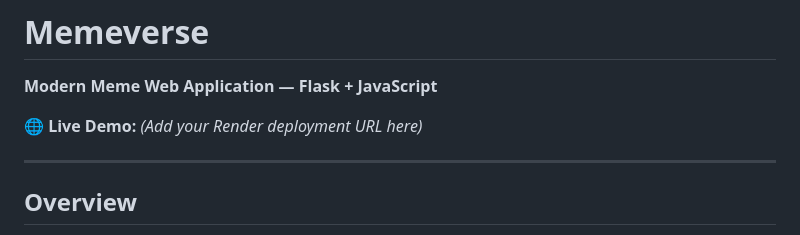
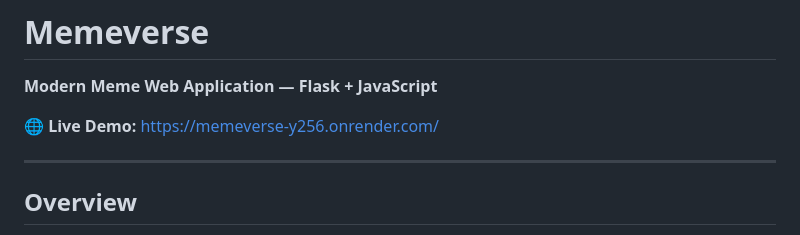
Before and after one commit to Lohith0204/memeverse, a Markdown page: README.md, the part around the change. Drawn GitHub-style.

Commit message:
Update live demo URL in README

```diff
--- a/README.md
+++ b/README.md
@@ -2,7 +2,7 @@
 
 **Modern Meme Web Application — Flask + JavaScript**
 
-🌐 **Live Demo:** *(Add your Render deployment URL here)*
+🌐 **Live Demo:** https://memeverse-y256.onrender.com/
 
 ---
 
```
